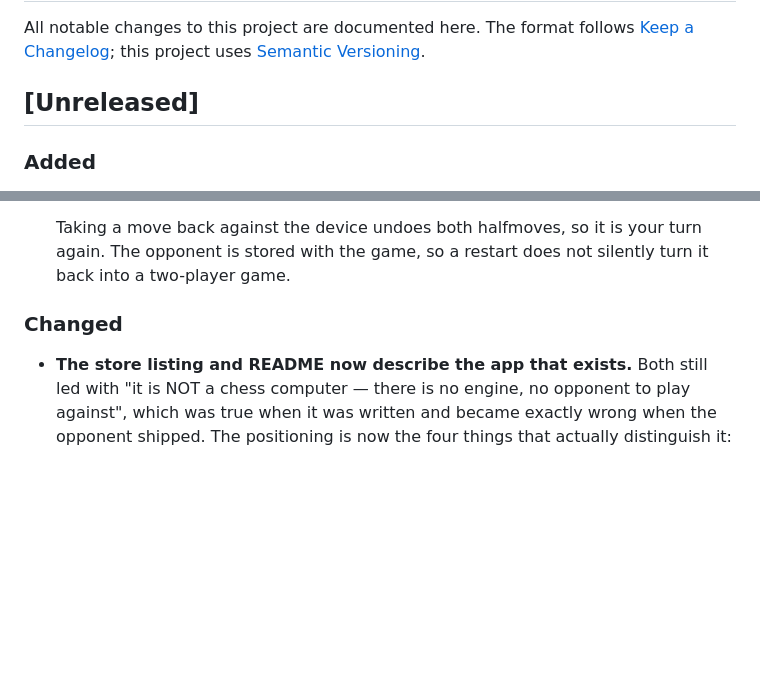
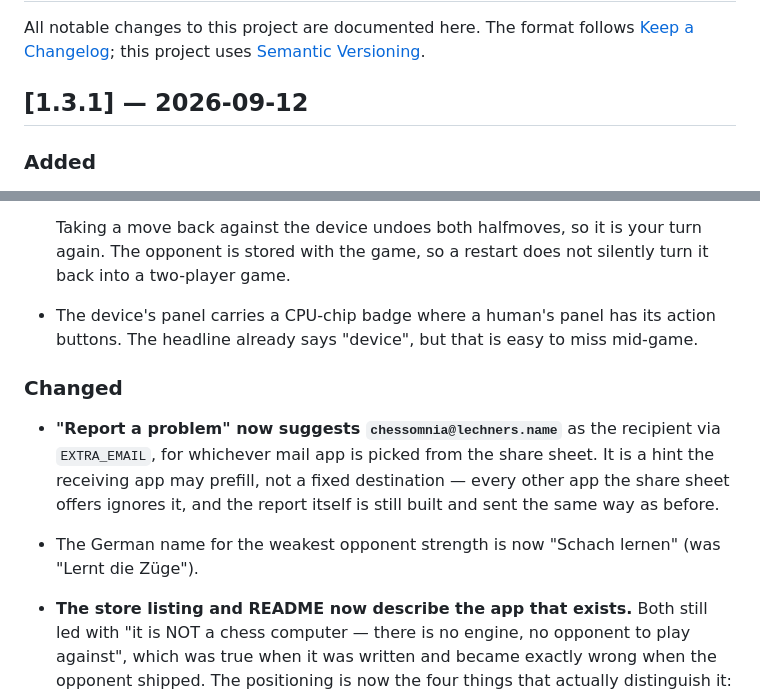
Before and after one commit to alramlechner/Chessomnia, a Markdown page: CHANGELOG.md, 2 parts joined by grey strips. Drawn GitHub-style; blank space fills up the shorter version.

Commit message:
Version 1.3.1 (20)
Cuts the release: the optional device opponent, the generated
piece-square tables, the corrected "not a chess computer" copy, the
engine badge icon and the suggested bug-report address all move from
Unreleased to this version.

Co-Authored-By: Claude Sonnet 5 <noreply@anthropic.com>

```diff
--- a/CHANGELOG.md
+++ b/CHANGELOG.md
@@ -4,7 +4,7 @@ All notable changes to this project are documented here.
 The format follows [Keep a Changelog](https://keepachangelog.com/en/1.1.0/); this project
 uses [Semantic Versioning](https://semver.org/).
 
-## [Unreleased]
+## [1.3.1] — 2026-09-12
 
 ### Added
 - **An optional opponent.** The home screen now offers the choice directly:
@@ -40,8 +40,18 @@ uses [Semantic Versioning](https://semver.org/).
   Taking a move back against the device undoes both halfmoves, so it is your turn
   again. The opponent is stored with the game, so a restart does not silently
   turn it back into a two-player game.
+- The device's panel carries a CPU-chip badge where a human's panel has its
+  action buttons. The headline already says "device", but that is easy to miss
+  mid-game.
 
 ### Changed
+- **"Report a problem" now suggests `chessomnia@lechners.name`** as the
+  recipient via `EXTRA_EMAIL`, for whichever mail app is picked from the share
+  sheet. It is a hint the receiving app may prefill, not a fixed destination —
+  every other app the share sheet offers ignores it, and the report itself is
+  still built and sent the same way as before.
+- The German name for the weakest opponent strength is now "Schach lernen"
+  (was "Lernt die Züge").
 - **The store listing and README now describe the app that exists.** Both still
   led with "it is NOT a chess computer — there is no engine, no opponent to play
   against", which was true when it was written and became exactly wrong when the
```
